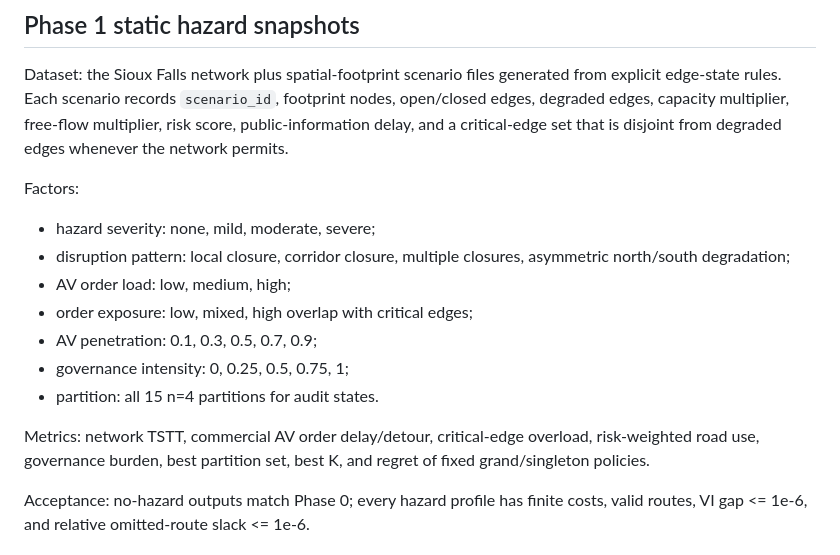
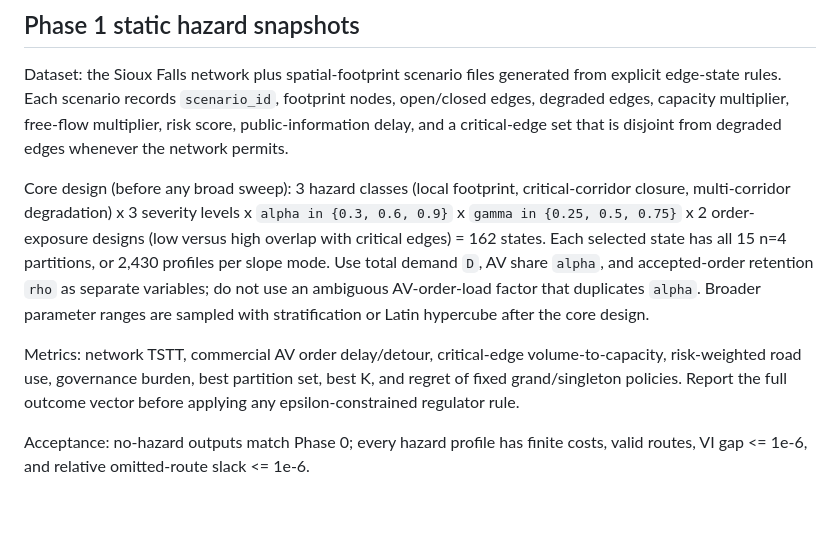
Before and after one commit to LiviaNiu620/CoalitionWildfire, a Markdown page: plan/experiment-protocol.md, the part around the change. Rendered like a GitHub page; blank space fills up the shorter version.

```diff
--- a/plan/experiment-protocol.md
+++ b/plan/experiment-protocol.md
@@ -18,17 +18,9 @@ Acceptance: existing validators pass; no committed result changes; potential res
 
 Dataset: the Sioux Falls network plus spatial-footprint scenario files generated from explicit edge-state rules. Each scenario records `scenario_id`, footprint nodes, open/closed edges, degraded edges, capacity multiplier, free-flow multiplier, risk score, public-information delay, and a critical-edge set that is disjoint from degraded edges whenever the network permits.
 
-Factors:
+Core design (before any broad sweep): 3 hazard classes (local footprint, critical-corridor closure, multi-corridor degradation) x 3 severity levels x `alpha in {0.3, 0.6, 0.9}` x `gamma in {0.25, 0.5, 0.75}` x 2 order-exposure designs (low versus high overlap with critical edges) = 162 states. Each selected state has all 15 n=4 partitions, or 2,430 profiles per slope mode. Use total demand `D`, AV share `alpha`, and accepted-order retention `rho` as separate variables; do not use an ambiguous AV-order-load factor that duplicates `alpha`. Broader parameter ranges are sampled with stratification or Latin hypercube after the core design.
 
-- hazard severity: none, mild, moderate, severe;
-- disruption pattern: local closure, corridor closure, multiple closures, asymmetric north/south degradation;
-- AV order load: low, medium, high;
-- order exposure: low, mixed, high overlap with critical edges;
-- AV penetration: 0.1, 0.3, 0.5, 0.7, 0.9;
-- governance intensity: 0, 0.25, 0.5, 0.75, 1;
-- partition: all 15 n=4 partitions for audit states.
-
-Metrics: network TSTT, commercial AV order delay/detour, critical-edge overload, risk-weighted road use, governance burden, best partition set, best K, and regret of fixed grand/singleton policies.
+Metrics: network TSTT, commercial AV order delay/detour, critical-edge volume-to-capacity, risk-weighted road use, governance burden, best partition set, best K, and regret of fixed grand/singleton policies. Report the full outcome vector before applying any epsilon-constrained regulator rule.
 
 Acceptance: no-hazard outputs match Phase 0; every hazard profile has finite costs, valid routes, VI gap <= 1e-6, and relative omitted-route slack <= 1e-6.
 
```
Also changed, not shown: plan/experiment-schedule.md (+1 -1 lines), plan/研究计划_野火Coalition版.md (+5 -12 lines).
